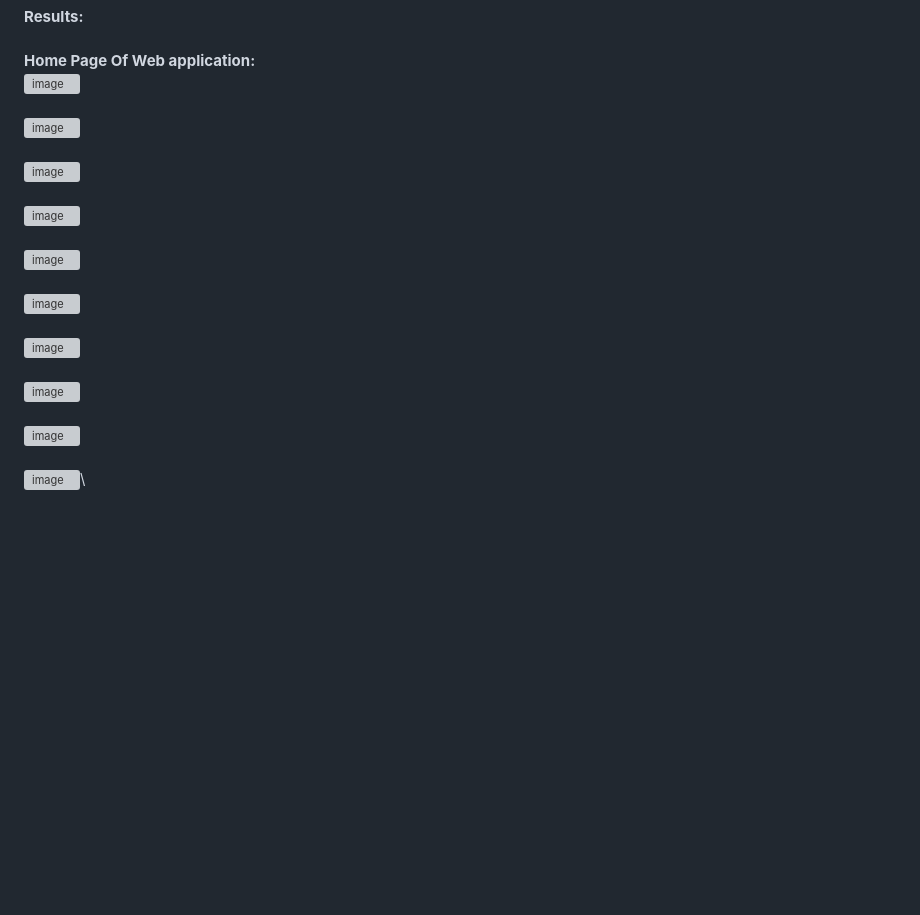
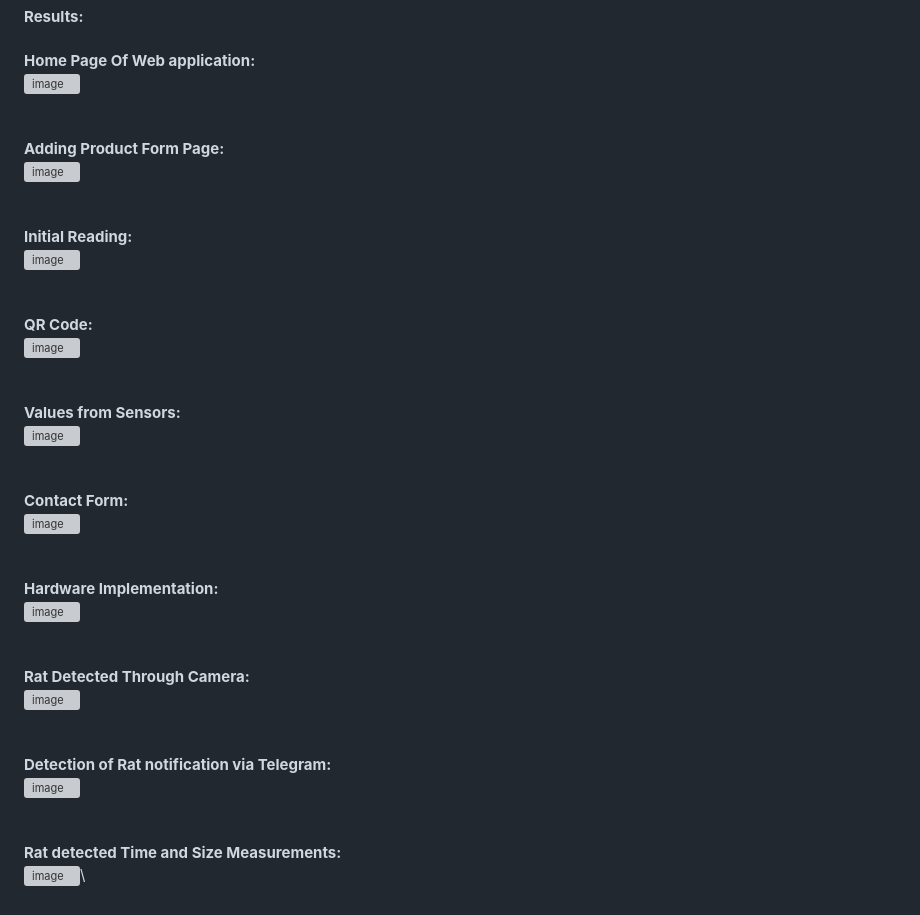
Before and after one commit to DargaNoor/SmartWareHouseMonitoringSystem, a Markdown page: README.md, the part around the change. Rendered like a GitHub page; blank space fills up the shorter version; grey boxes are pictures that could not be loaded.

```diff
--- a/README.md
+++ b/README.md
@@ -47,20 +47,38 @@ Gas and Temperature Detection: Utilize gas sensors for detecting LPG, iso-butane
 **Home Page Of Web application:**\
 ![image](https://github.com/DargaNoor/SmartWareHouseMonitoringSystem/assets/90261006/2db00d5d-fd43-4395-ab28-d1dbfc23f2fe)\
 \
+\
+**Adding Product Form Page:**\
 ![image](https://github.com/DargaNoor/SmartWareHouseMonitoringSystem/assets/90261006/6c309b09-f431-4dfa-8239-c2483e46670a)\
 \
+\
+**Initial Reading:**\
 ![image](https://github.com/DargaNoor/SmartWareHouseMonitoringSystem/assets/90261006/9335fb84-0df4-44f0-9266-c1db0509ed2a)\
 \
+\
+**QR Code:**\
 ![image](https://github.com/DargaNoor/SmartWareHouseMonitoringSystem/assets/90261006/3bf03edf-492f-4404-bcbf-694c173df33b)\
 \
+\
+**Values from Sensors:**\
 ![image](https://github.com/DargaNoor/SmartWareHouseMonitoringSystem/assets/90261006/312ad8f2-c3f7-42a6-ab0b-2f5e6d7f7728)\
 \
+\
+**Contact Form:**\
 ![image](https://github.com/DargaNoor/SmartWareHouseMonitoringSystem/assets/90261006/a55aed53-5c93-4a65-bff1-a2905ced94f2)\
 \
+\
+**Hardware Implementation:**\
 ![image](https://github.com/DargaNoor/SmartWareHouseMonitoringSystem/assets/90261006/db8bf20b-b9bd-4f13-a77a-22dbeb521b99)\
 \
+\
+**Rat Detected Through Camera:**\
 ![image](https://github.com/DargaNoor/SmartWareHouseMonitoringSystem/assets/90261006/1e834dbb-4f23-442a-920f-05e3604fe8a3)\
 \
+\
+**Detection of Rat notification via Telegram:**\
 ![image](https://github.com/DargaNoor/SmartWareHouseMonitoringSystem/assets/90261006/2974e43d-86bd-4643-af0d-096c7f3fcfb4)\
 \
+\
+**Rat detected Time and Size Measurements:**\
 ![image](https://github.com/DargaNoor/SmartWareHouseMonitoringSystem/assets/90261006/aa91296a-1465-43ed-a555-e5cb53333471)\
```
